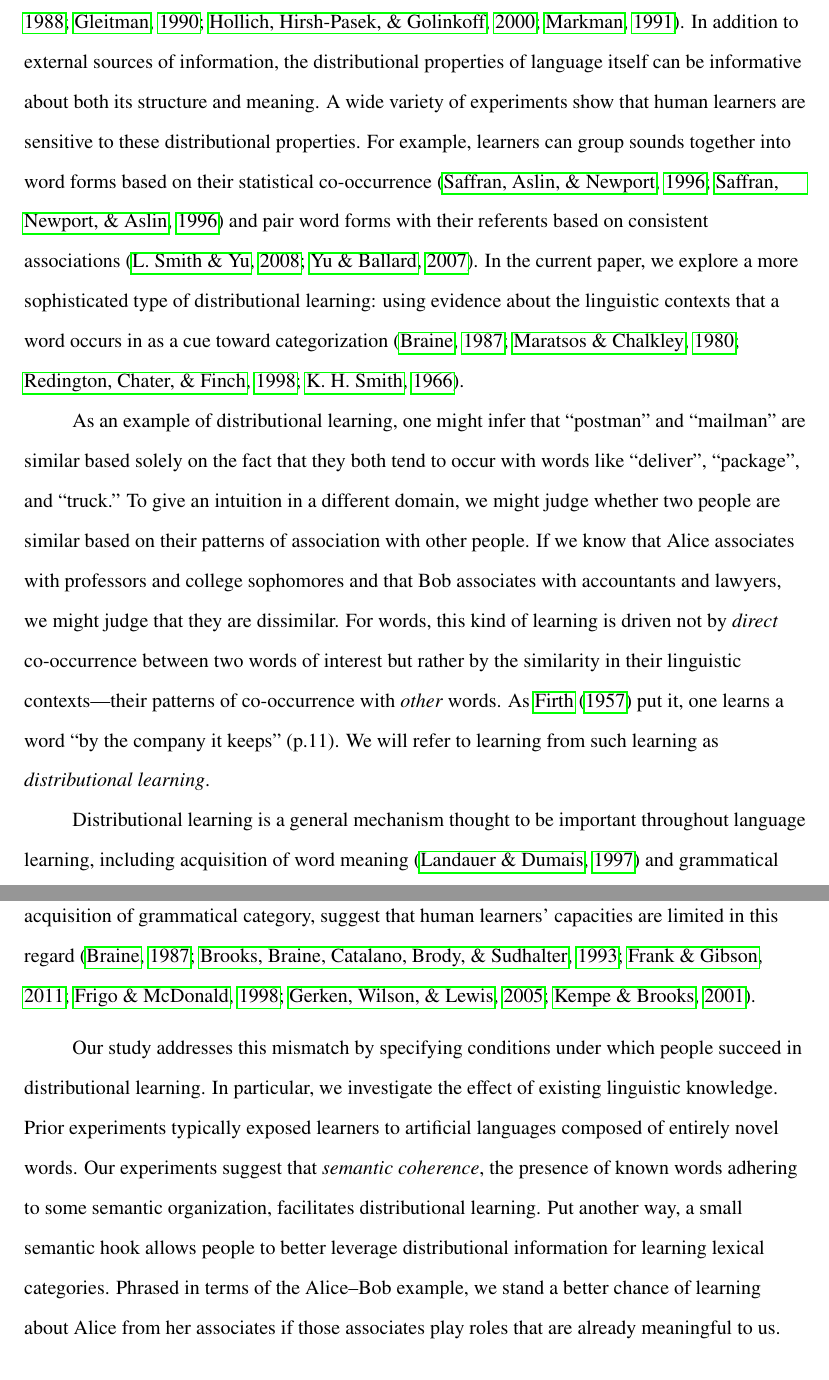
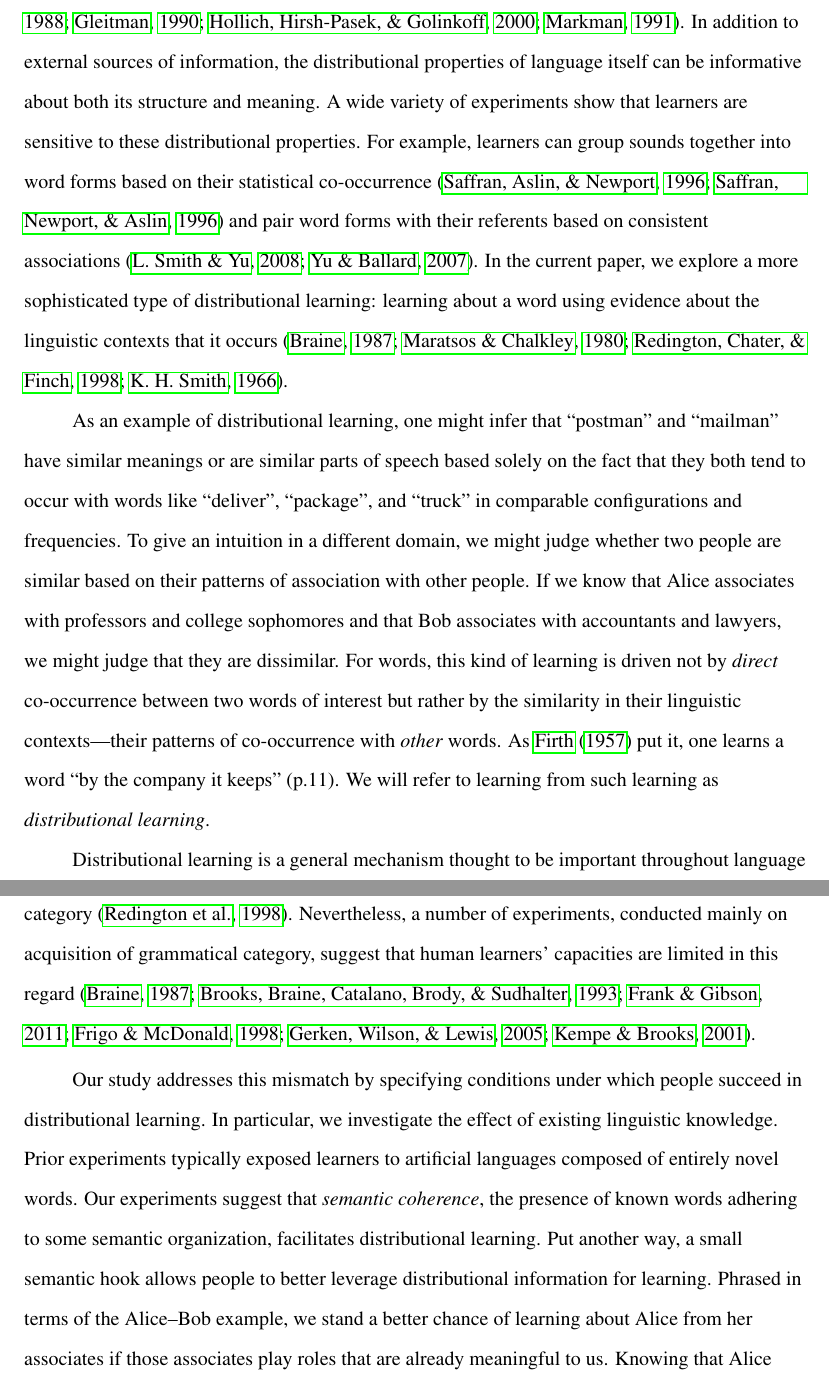
Before and after one commit to longouyang/semantic-coherence-manuscript, a LaTeX paper (report.tex): two parts of pages 3 and 4 of 36, joined at a grey line, cut so that both start at the same text. Compiled offline with pdfLaTeX.

Commit message:
Some more category de-emphasizing

```diff
--- a/report.tex
+++ b/report.tex
@@ -49,13 +49,13 @@ Email: \texttt{longouyang@post.harvard.edu}}
 ``\emph{You shall know a word by the company it keeps.}'' Firth (1957, p.11)
 \end{quote}
 
-How do people learn language? Research indicates that learners use many information sources, including physical, social, conceptual, and linguistic cues \citep{clark1988, markman1991, gleitman1990, baldwin1993, hollich2000}. In addition to external sources of information, the distributional properties of language itself can be informative about both its structure and meaning. A wide variety of experiments show that human learners are sensitive to these distributional properties. For example, learners can group sounds together into word forms based on their statistical co-occurrence \citep{saffran1996a, saffran1996b} and pair word forms with their referents based on consistent associations \citep{yu2007,smith2008}. In the current paper, we explore a more sophisticated type of distributional learning: using evidence about the linguistic contexts that a word occurs in as a cue toward categorization \citep{smith1966, maratsos1980, braine1987, redington1998}.
+How do people learn language? Research indicates that learners use many information sources, including physical, social, conceptual, and linguistic cues \citep{clark1988, markman1991, gleitman1990, baldwin1993, hollich2000}. In addition to external sources of information, the distributional properties of language itself can be informative about both its structure and meaning. A wide variety of experiments show that learners are sensitive to these distributional properties. For example, learners can group sounds together into word forms based on their statistical co-occurrence \citep{saffran1996a, saffran1996b} and pair word forms with their referents based on consistent associations \citep{yu2007,smith2008}. In the current paper, we explore a more sophisticated type of distributional learning: learning about a word using evidence about the linguistic contexts that it occurs \citep{smith1966, maratsos1980, braine1987, redington1998}.
 
-As an example of distributional learning, one might infer that ``postman'' and ``mailman'' are similar based solely on the fact that they both tend to occur with words like ``deliver'', ``package'', and ``truck.'' To give an intuition in a different domain, we might judge whether two people are similar based on their patterns of association with other people. If we know that Alice associates with professors and college sophomores and that Bob associates with accountants and lawyers, we might judge that they are dissimilar. For words, this kind of learning is driven not by \emph{direct} co-occurrence between two words of interest but rather by the similarity in their linguistic contexts---their patterns of co-occurrence with \emph{other} words. As \citet{firth1957} put it, one learns a word ``by the company it keeps'' (p.11). We will refer to learning from such learning as \emph{distributional learning}.
+As an example of distributional learning, one might infer that ``postman'' and ``mailman'' have similar meanings or are similar parts of speech based solely on the fact that they both tend to occur with words like ``deliver'', ``package'', and ``truck'' in comparable configurations and frequencies. To give an intuition in a different domain, we might judge whether two people are similar based on their patterns of association with other people. If we know that Alice associates with professors and college sophomores and that Bob associates with accountants and lawyers, we might judge that they are dissimilar. For words, this kind of learning is driven not by \emph{direct} co-occurrence between two words of interest but rather by the similarity in their linguistic contexts---their patterns of co-occurrence with \emph{other} words. As \citet{firth1957} put it, one learns a word ``by the company it keeps'' (p.11). We will refer to learning from such learning as \emph{distributional learning}.
 
 Distributional learning is a general mechanism thought to be important throughout language learning, including acquisition of word meaning \citep{landauer1997} and grammatical category \citep{redington1998}. Nevertheless, a number of experiments, conducted mainly on acquisition of grammatical category, suggest that human learners' capacities are limited in this regard \citep{braine1987, brooks1993, frigo1998, kempe2001, gerken2005, frank2011}.
 
-Our study addresses this mismatch by specifying conditions under which people succeed in distributional learning. In particular, we investigate the effect of existing linguistic knowledge. Prior experiments typically exposed learners to artificial languages composed of entirely novel words. Our experiments suggest that \emph{semantic coherence}, the presence of known words adhering to some semantic organization, facilitates distributional learning. Put another way, a small semantic hook allows people to better leverage distributional information for learning lexical categories. Phrased in terms of the Alice--Bob example, we stand a better chance of learning about Alice from her associates if those associates play roles that are already meaningful to us. Knowing that Alice associates with professors and college sophomores gives us a clearer picture of her than, say, knowing that she associates with taphonomists and bryologists.\footnote{Though, we can infer much more about Alice if we know that taphonomy is the study of decay and fossilization and that bryology is the study of certain plants called bryophytes, which include mosses, hornworts, and liverworts.} Learning a word from its company is easier if this company is already familiar.
+Our study addresses this mismatch by specifying conditions under which people succeed in distributional learning. In particular, we investigate the effect of existing linguistic knowledge. Prior experiments typically exposed learners to artificial languages composed of entirely novel words. Our experiments suggest that \emph{semantic coherence}, the presence of known words adhering to some semantic organization, facilitates distributional learning. Put another way, a small semantic hook allows people to better leverage distributional information for learning. Phrased in terms of the Alice--Bob example, we stand a better chance of learning about Alice from her associates if those associates play roles that are already meaningful to us. Knowing that Alice associates with professors and college sophomores gives us a clearer picture of her than, say, knowing that she associates with taphonomists and bryologists.\footnote{Though, we can infer much more about Alice if we know that taphonomy is the study of decay and fossilization and that bryology is the study of certain plants called bryophytes, which include mosses, hornworts, and liverworts.} Learning a word from its company is easier if this company is already familiar.
 
 We begin by briefly reviewing some of the computational evidence for distributional learning. We then introduce the specific language structure, MNPQ, that we explore in this paper. Next, we discuss research that uses the MNPQ structure to study distributional learning of grammatical categories. In Experiment 1, we present evidence that semantic coherence can facilitate distributional learning and that learners make use of acquired distributional information when performing an online referent assignment task. In Experiments 2 and 3, we further explore this effect by isolating two components of semantic coherence---familiarity of words and presence of an overarching semantic organization ---and find that neither alone facilitates learning. We conclude by discussing the limitations of purely artificial language learning, possibilities for future empirical and computational work, and potential mechanisms for the effects we observe.
 
```
Also changed, not shown: report.tex (2 more changed lines).
